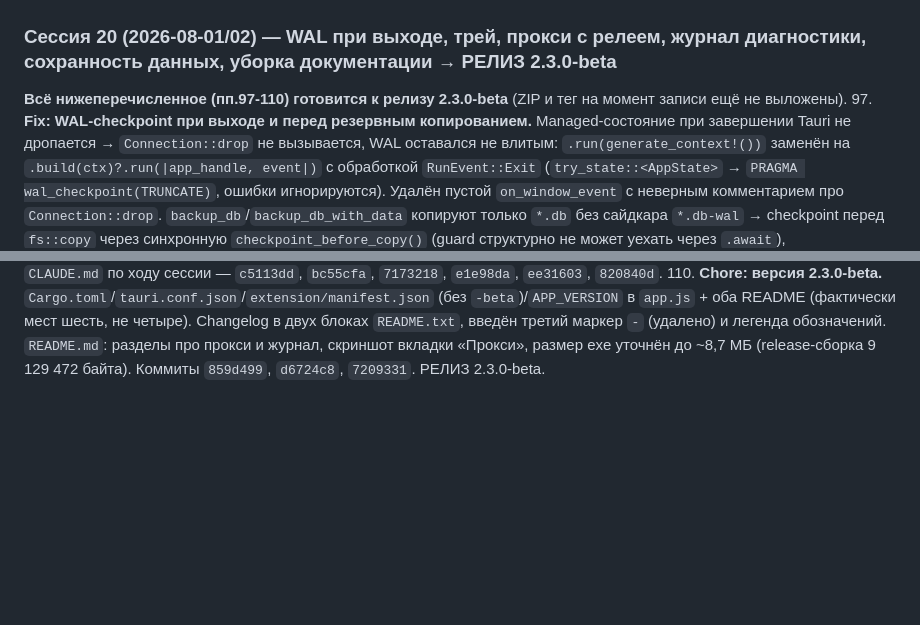
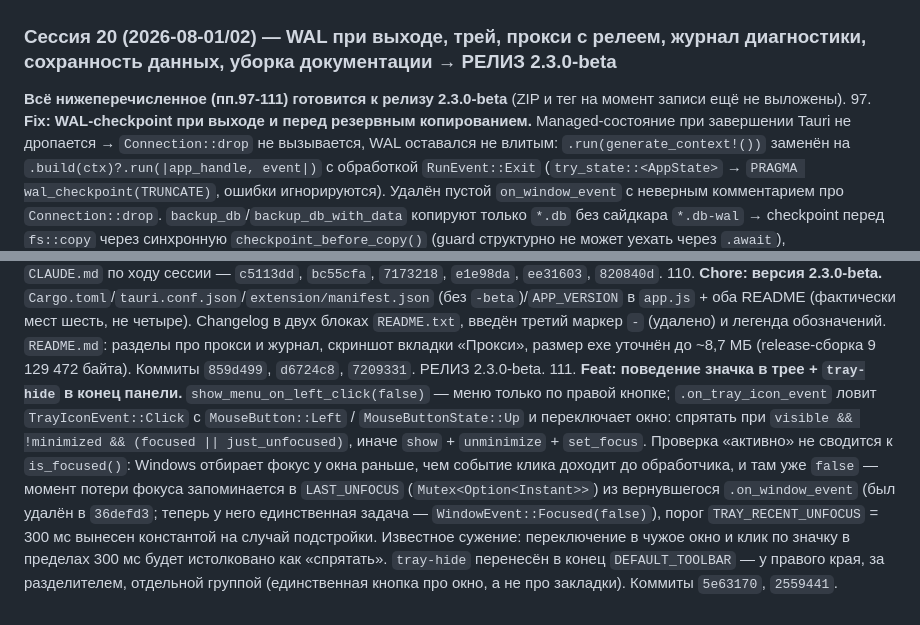
Before and after one commit to skljar/url-album-tauri, a Markdown page: HISTORY.md, 2 parts joined by grey strips. Drawn GitHub-style; blank space fills up the shorter version.

Commit message:
docs: HISTORY.md — поведение трея

```diff
--- a/HISTORY.md
+++ b/HISTORY.md
@@ -124,7 +124,7 @@
 ---
 
 ### Сессия 20 (2026-08-01/02) — WAL при выходе, трей, прокси с релеем, журнал диагностики, сохранность данных, уборка документации → РЕЛИЗ 2.3.0-beta
-**Всё нижеперечисленное (пп.97-110) готовится к релизу 2.3.0-beta** (ZIP и тег на момент записи ещё не выложены).
+**Всё нижеперечисленное (пп.97-111) готовится к релизу 2.3.0-beta** (ZIP и тег на момент записи ещё не выложены).
 97. **Fix: WAL-checkpoint при выходе и перед резервным копированием.** Managed-состояние при завершении Tauri не дропается → `Connection::drop` не вызывается, WAL оставался не влитым: `.run(generate_context!())` заменён на `.build(ctx)?.run(|app_handle, event|)` с обработкой `RunEvent::Exit` (`try_state::<AppState>` → `PRAGMA wal_checkpoint(TRUNCATE)`, ошибки игнорируются). Удалён пустой `on_window_event` с неверным комментарием про `Connection::drop`. `backup_db`/`backup_db_with_data` копируют только `*.db` без сайдкара `*.db-wal` → checkpoint перед `fs::copy` через синхронную `checkpoint_before_copy()` (guard структурно не может уехать через `.await`), предупреждение уходит наверх текстом `backup_result()`. Коммит `36defd3`.
 98. **Fix: родное контекстное меню WebView2 вне полей ввода.** Точечные `contextmenu`-обработчики оставляли дыры (пустота под деревом, отступы, тулбар, `gridEl` мимо `.card`) → глобальный перехватчик на `document` в фазе всплытия в конце `init()`; редактируемые `INPUT`/`TEXTAREA`/`isContentEditable` исключены. Уточнение условия (`!readOnly && !disabled`) приехало вместе с вкладкой прокси. Коммиты `bbb43b1`, `f3543f5`.
 99. **Feat: «Свернуть в трей».** Команда `hide_window`; кнопка у правого края menubar (`.menu-tray-btn`, прижата `margin-left:auto`), пункт «Файл → Свернуть в трей», команда `tray-hide` в `CMD_REGISTRY`. Иконка `tray` в стиле проекта (14×14). В `DEFAULT_TOOLBAR` добавлена рядом с `toggle-menubar` — в компактном режиме menubar скрыт, и кнопка на панели остаётся единственным способом. Коммиты `6e8d30c`, `7209331`.
@@ -139,3 +139,4 @@
 108. **Fix: `clear_db` больше не теряет данные при ошибке.** Удаление шло тремя `DELETE`, два из которых обращались к `entries` и `folders` — таблицам старой схемы, которых `db::init` не создаёт. `execute_batch` НЕ атомарен: падал на втором операторе уже после удаления `nodes` — данные стёрты, команда вернула ошибку, `VACUUM` не выполнился, человек считал, что очистка не сработала. Проверено на копии базы: 0 узлов из 782 при возвращённой ошибке. Легаси-операторы убраны, остаток в транзакции, `VACUUM` после `COMMIT` (внутри транзакции не работает), `PRAGMA journal_mode = WAL` отдельным батчем, отказ `VACUUM` не превращается в ошибку команды. Коммит `a52a7e7`.
 109. **Docs: уборка документации, 13 файлов → 4.** Удалены `PROJECT_CONTEXT.md`, `DECISIONS.md`, `TODO.md`, `FEATURES.md`, вся `docs/superpowers/` (5 файлов, 96 КБ планов реализованных задач) и `dist/URL-Album-2/README.txt` (снимок 2.1.1). Уникальное перенесено в `CLAUDE.md`: формат `ua.dat` целиком и три обоснования решений из `DECISIONS.md`. Заодно сверена схема БД с `db.rs` — не хватало `deleted`, `deleted_parent`, `opener`; снято ложное утверждение про абсолютный путь в `thumb`, стоявшее в четырёх местах, включая пункт очереди на уже сделанную работу. Живыми остались `CLAUDE.md`, `README.md`, `README.txt`, `HISTORY.md`. Коммит `2b42346`; правки `CLAUDE.md` по ходу сессии — `c5113dd`, `bc55cfa`, `7173218`, `e1e98da`, `ee31603`, `820840d`.
 110. **Chore: версия 2.3.0-beta.** `Cargo.toml`/`tauri.conf.json`/`extension/manifest.json` (без `-beta`)/`APP_VERSION` в `app.js` + оба README (фактически мест шесть, не четыре). Changelog в двух блоках `README.txt`, введён третий маркер `-` (удалено) и легенда обозначений. `README.md`: разделы про прокси и журнал, скриншот вкладки «Прокси», размер exe уточнён до ~8,7 МБ (release-сборка 9 129 472 байта). Коммиты `859d499`, `d6724c8`, `7209331`. РЕЛИЗ 2.3.0-beta.
+111. **Feat: поведение значка в трее + `tray-hide` в конец панели.** `show_menu_on_left_click(false)` — меню только по правой кнопке; `.on_tray_icon_event` ловит `TrayIconEvent::Click` с `MouseButton::Left` / `MouseButtonState::Up` и переключает окно: спрятать при `visible && !minimized && (focused || just_unfocused)`, иначе `show` + `unminimize` + `set_focus`. Проверка «активно» не сводится к `is_focused()`: Windows отбирает фокус у окна раньше, чем событие клика доходит до обработчика, и там уже `false` — момент потери фокуса запоминается в `LAST_UNFOCUS` (`Mutex<Option<Instant>>`) из вернувшегося `.on_window_event` (был удалён в `36defd3`; теперь у него единственная задача — `WindowEvent::Focused(false)`), порог `TRAY_RECENT_UNFOCUS` = 300 мс вынесен константой на случай подстройки. Известное сужение: переключение в чужое окно и клик по значку в пределах 300 мс будет истолковано как «спрятать». `tray-hide` перенесён в конец `DEFAULT_TOOLBAR` — у правого края, за разделителем, отдельной группой (единственная кнопка про окно, а не про закладки). Коммиты `5e63170`, `2559441`.
```
